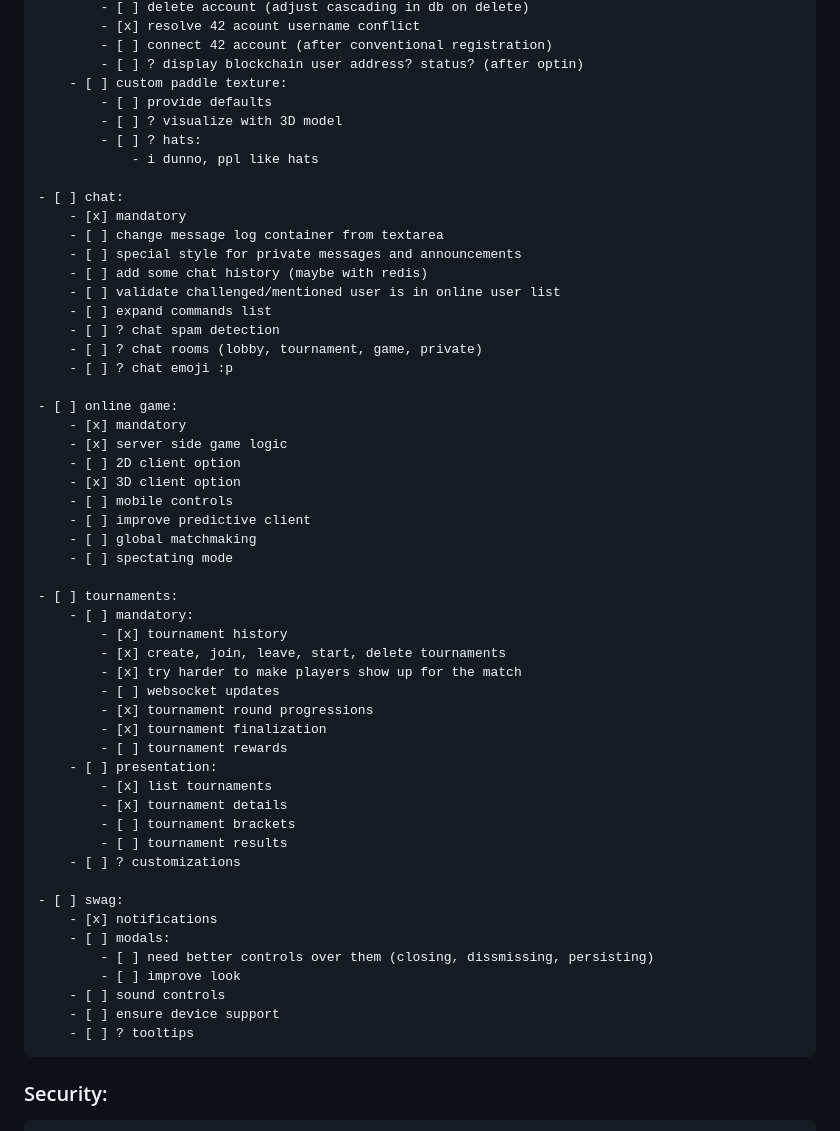
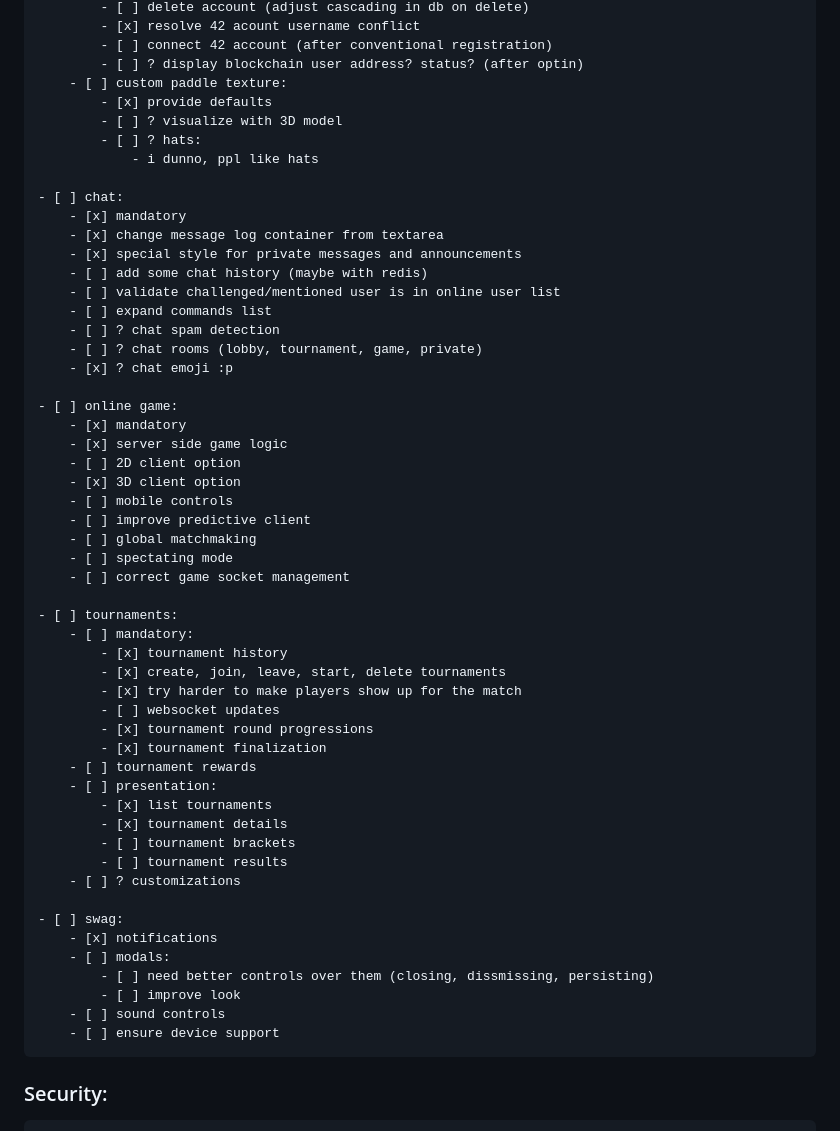
Before and after one commit to mc-putchar/ft_transcendence, a Markdown page: TODO.md, the part around the change. GitHub-like rendering.

Commit message:
update TODO

```diff
--- a/TODO.md
+++ b/TODO.md
@@ -52,21 +52,21 @@
 			- [ ] connect 42 account (after conventional registration)
 			- [ ] ? display blockchain user address? status? (after optin)
 		- [ ] custom paddle texture:
-			- [ ] provide defaults
+			- [x] provide defaults
 			- [ ] ? visualize with 3D model
 			- [ ] ? hats:
 				- i dunno, ppl like hats
 
 	- [ ] chat:
 		- [x] mandatory
-		- [ ] change message log container from textarea
-		- [ ] special style for private messages and announcements
+		- [x] change message log container from textarea
+		- [x] special style for private messages and announcements
 		- [ ] add some chat history (maybe with redis)
 		- [ ] validate challenged/mentioned user is in online user list
 		- [ ] expand commands list
 		- [ ] ? chat spam detection
 		- [ ] ? chat rooms (lobby, tournament, game, private)
-		- [ ] ? chat emoji :p
+		- [x] ? chat emoji :p
 
 	- [ ] online game:
 		- [x] mandatory
@@ -77,6 +77,7 @@
 		- [ ] improve predictive client
 		- [ ] global matchmaking
 		- [ ] spectating mode
+		- [ ] correct game socket management
 
 	- [ ] tournaments:
 		- [ ] mandatory:
@@ -86,7 +87,7 @@
 			- [ ] websocket updates
 			- [x] tournament round progressions
 			- [x] tournament finalization
-			- [ ] tournament rewards
+		- [ ] tournament rewards
 		- [ ] presentation:
 			- [x] list tournaments
 			- [x] tournament details
@@ -101,7 +102,6 @@
 			- [ ] improve look
 		- [ ] sound controls
 		- [ ] ensure device support
-		- [ ] ? tooltips
 
 ### Security:
 	- [x] JWT auth
```
